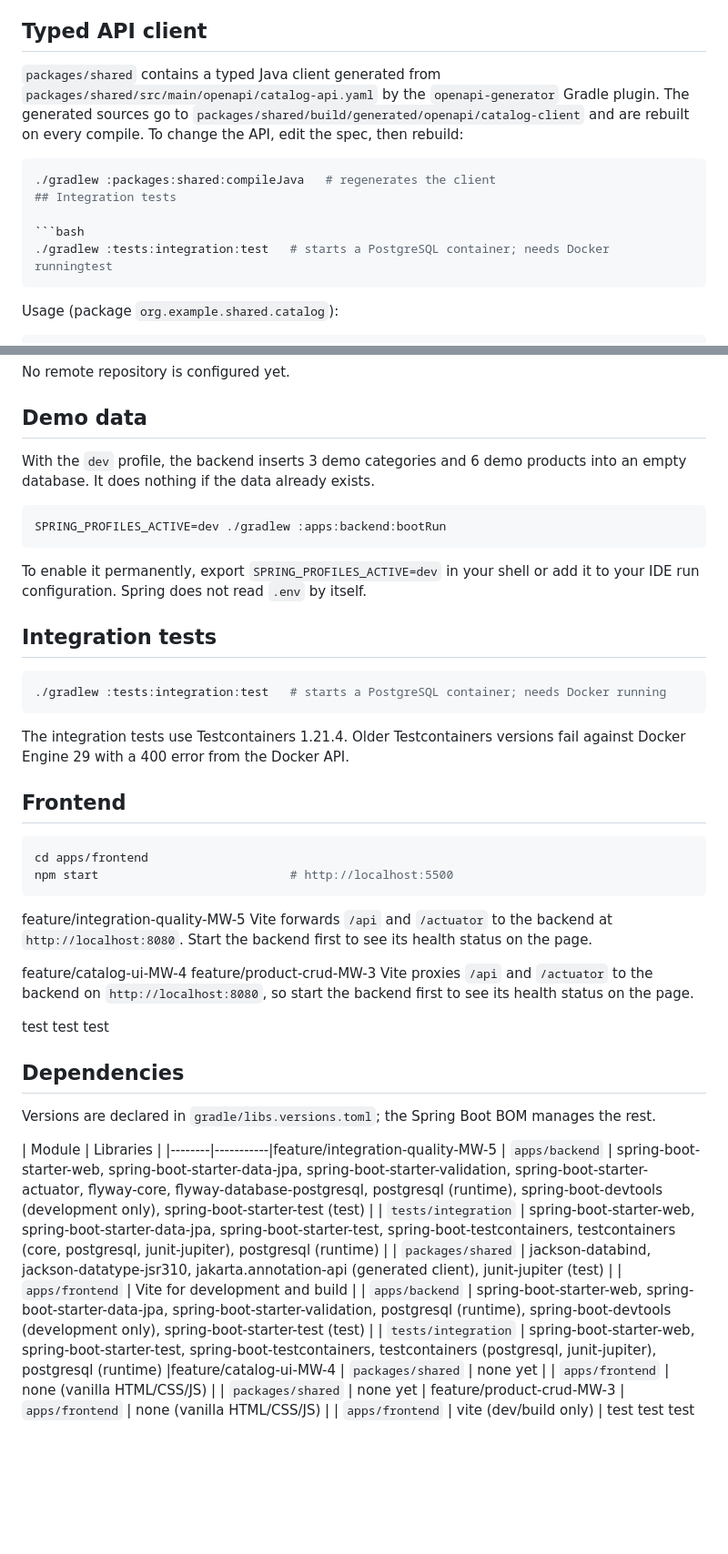
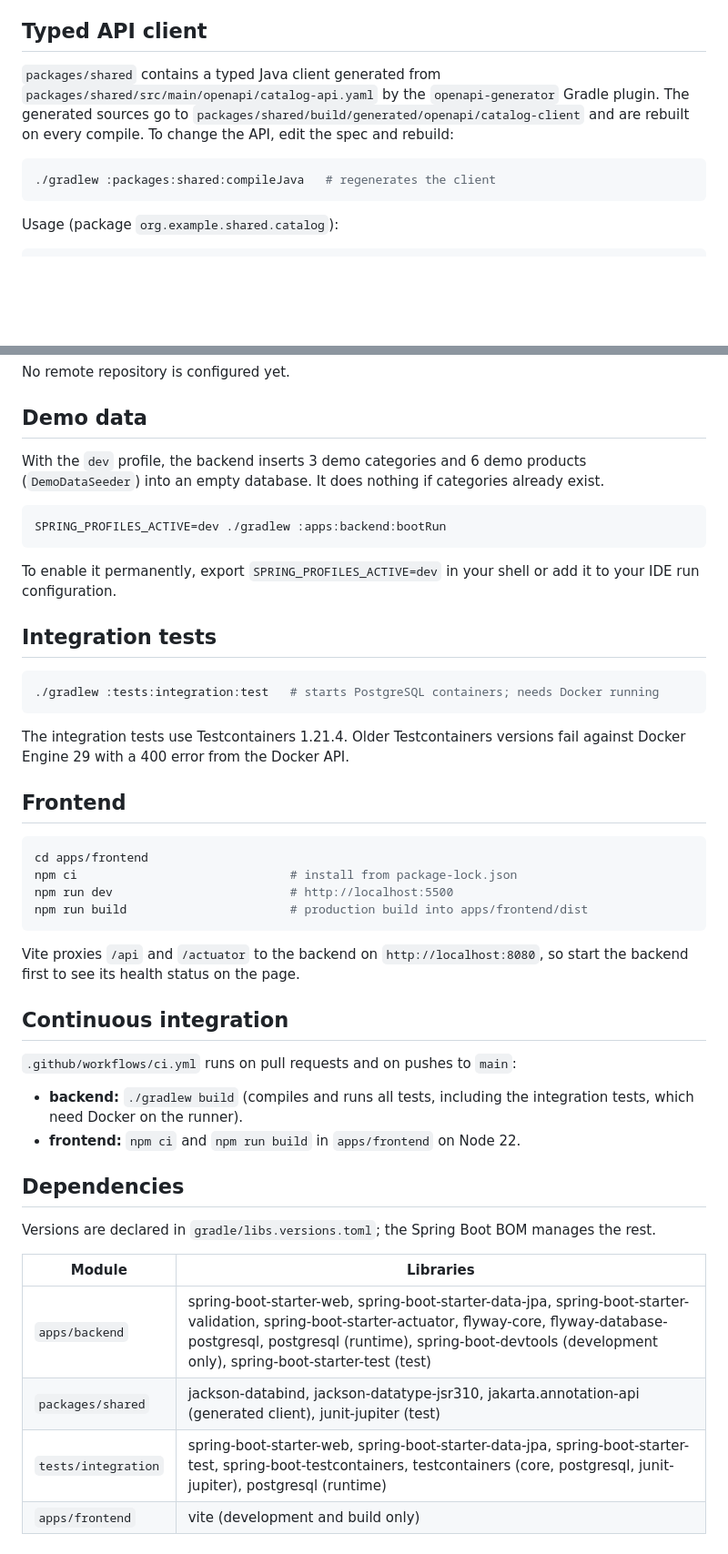
Before and after one commit to sampedro2002/MonoRepoCatalog, a Markdown page: README.md, 2 parts joined by grey strips. Shown at 91% size. Rendered like a GitHub page; blank space fills up the shorter version.

````diff
--- a/README.md
+++ b/README.md
@@ -89,15 +62,10 @@ Unexpected errors return a generic 500 message; the details stay in the log unde
 
 ## Typed API client
 
-`packages/shared` contains a typed Java client generated from `packages/shared/src/main/openapi/catalog-api.yaml` by the `openapi-generator` Gradle plugin.
-The generated sources go to `packages/shared/build/generated/openapi/catalog-client` and are rebuilt on every compile. To change the API, edit the spec, then rebuild:
+`packages/shared` contains a typed Java client generated from `packages/shared/src/main/openapi/catalog-api.yaml` by the `openapi-generator` Gradle plugin. The generated sources go to `packages/shared/build/generated/openapi/catalog-client` and are rebuilt on every compile. To change the API, edit the spec and rebuild:
 
 ```bash
 ./gradlew :packages:shared:compileJava   # regenerates the client
-## Integration tests
-
-```bash
-./gradlew :tests:integration:test   # starts a PostgreSQL container; needs Docker runningtest
 ```
 
 Usage (package `org.example.shared.catalog`):
@@ -120,18 +88,18 @@ No remote repository is configured yet.
 
 ## Demo data
 
-With the `dev` profile, the backend inserts 3 demo categories and 6 demo products into an empty database. It does nothing if the data already exists.
+With the `dev` profile, the backend inserts 3 demo categories and 6 demo products (`DemoDataSeeder`) into an empty database. It does nothing if categories already exist.
 
 ```bash
 SPRING_PROFILES_ACTIVE=dev ./gradlew :apps:backend:bootRun
 ```
 
-To enable it permanently, export `SPRING_PROFILES_ACTIVE=dev` in your shell or add it to your IDE run configuration. Spring does not read `.env` by itself.
+To enable it permanently, export `SPRING_PROFILES_ACTIVE=dev` in your shell or add it to your IDE run configuration.
 
 ## Integration tests
 
 ```bash
-./gradlew :tests:integration:test   # starts a PostgreSQL container; needs Docker running
+./gradlew :tests:integration:test   # starts PostgreSQL containers; needs Docker running
 ```
 
 The integration tests use Testcontainers 1.21.4. Older Testcontainers versions fail against Docker Engine 29 with a 400 error from the Docker API.
@@ -140,33 +108,27 @@ The integration tests use Testcontainers 1.21.4. Older Testcontainers versions f
 
 ```bash
 cd apps/frontend
-npm start                           # http://localhost:5500
+npm ci                              # install from package-lock.json
+npm run dev                         # http://localhost:5500
+npm run build                       # production build into apps/frontend/dist
 ```
-feature/integration-quality-MW-5
-Vite forwards `/api` and `/actuator` to the backend at `http://localhost:8080`. Start the backend first to see its health status on the page.
 
-feature/catalog-ui-MW-4
-feature/product-crud-MW-3
 Vite proxies `/api` and `/actuator` to the backend on `http://localhost:8080`, so start the backend first to see its health status on the page.
 
-test
-test
-test
+## Continuous integration
+
+`.github/workflows/ci.yml` runs on pull requests and on pushes to `main`:
+
+- **backend:** `./gradlew build` (compiles and runs all tests, including the integration tests, which need Docker on the runner).
+- **frontend:** `npm ci` and `npm run build` in `apps/frontend` on Node 22.
+
 ## Dependencies
 
 Versions are declared in `gradle/libs.versions.toml`; the Spring Boot BOM manages the rest.
 
 | Module | Libraries |
-|--------|-----------|feature/integration-quality-MW-5
+|--------|-----------|
 | `apps/backend` | spring-boot-starter-web, spring-boot-starter-data-jpa, spring-boot-starter-validation, spring-boot-starter-actuator, flyway-core, flyway-database-postgresql, postgresql (runtime), spring-boot-devtools (development only), spring-boot-starter-test (test) |
+| `packages/shared` | jackson-databind, jackson-datatype-jsr310, jakarta.annotation-api (generated client), junit-jupiter (test) |
 | `tests/integration` | spring-boot-starter-web, spring-boot-starter-data-jpa, spring-boot-starter-test, spring-boot-testcontainers, testcontainers (core, postgresql, junit-jupiter), postgresql (runtime) |
-| `packages/shared` | jackson-databind, jackson-datatype-jsr310, jakarta.annotation-api (generated client), junit-jupiter (test) |
-| `apps/frontend` | Vite for development and build |
-| `apps/backend` | spring-boot-starter-web, spring-boot-starter-data-jpa, spring-boot-starter-validation, postgresql (runtime), spring-boot-devtools (development only), spring-boot-starter-test (test) |
-| `tests/integration` | spring-boot-starter-web, spring-boot-starter-test, spring-boot-testcontainers, testcontainers (postgresql, junit-jupiter), postgresql (runtime) |feature/catalog-ui-MW-4
-| `packages/shared` | none yet |
-| `apps/frontend` | none (vanilla HTML/CSS/JS) |
-| `packages/shared` | none yet | feature/product-crud-MW-3
-| `apps/frontend` | none (vanilla HTML/CSS/JS) |
-| `apps/frontend` | vite (dev/build only) | test test
-test
+| `apps/frontend` | vite (development and build only) |
````
Also changed, not shown: other parts of README.md (+11 -38 lines).
